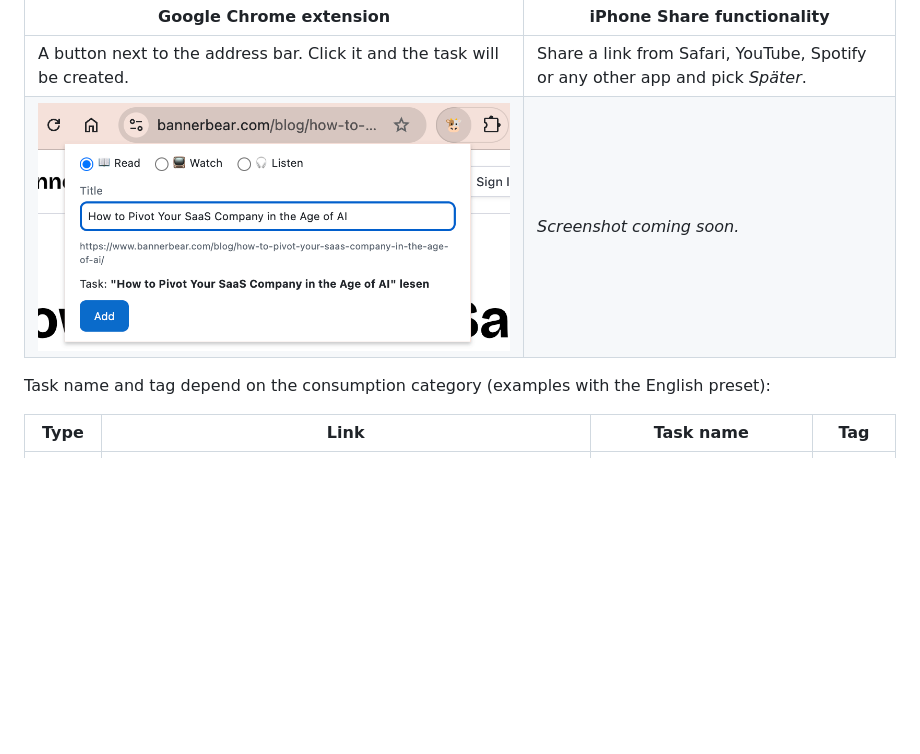
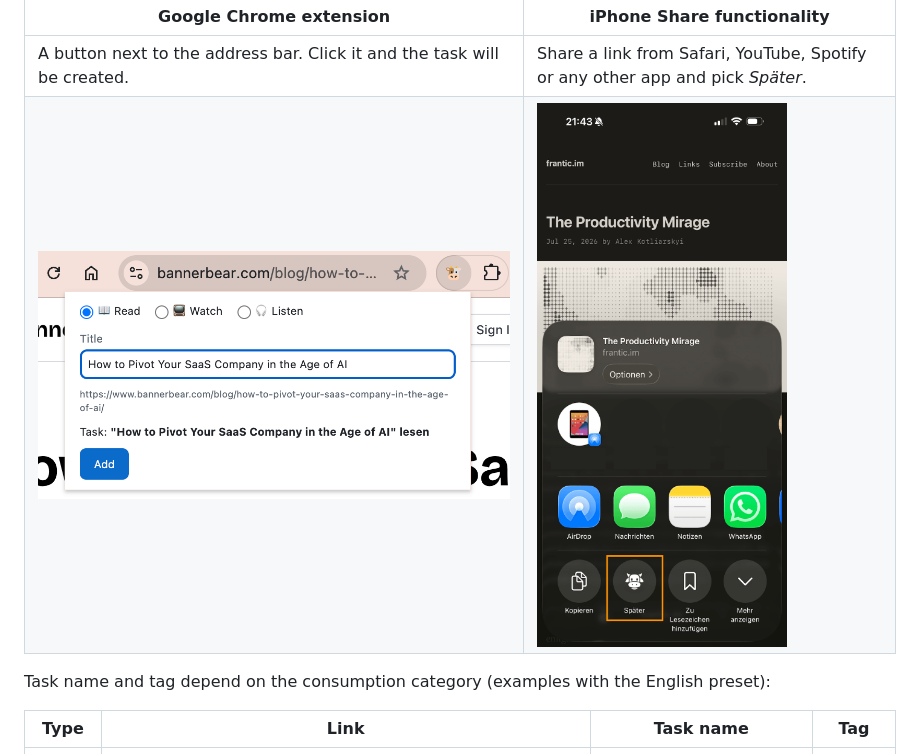
Before and after one commit to andygrunwald/spaeter, a Markdown page: README.md, the part around the change. Drawn GitHub-style; pictures changed too: docs/ios-share.png (added); blank space fills up the shorter version.

Commit message:
Show the iPhone Share Sheet screenshot in the README
The iPhone column of the "two flavours" table only had a placeholder.
It now shows Später with its cow icon in Safari's Share Sheet, so both
ways of saving a link are visible side by side.

The screenshot is portrait while the Chrome one is landscape; scaled to
the same column width it would be about four times as tall. An <img>
tag limits its width, which Markdown image syntax can't do, so
markdownlint now allows the img element (and only that).

Co-Authored-By: Claude Opus 5.5 <noreply@anthropic.com>

```diff
--- a/README.md
+++ b/README.md
@@ -23,7 +23,7 @@ The link is stored as the task's URL, and the task has no due date:
 | Google Chrome extension | iPhone Share functionality |
 |-------------------------|----------------------------|
 | A button next to the address bar. Click it and the task will be created. | Share a link from Safari, YouTube, Spotify or any other app and pick *Später*. |
-| ![Später popup in Google Chrome](docs/google-chrome-extension.png) | *Screenshot coming soon.* <!-- Screenshot: docs/iphone.png --> |
+| ![Später popup in Google Chrome](docs/google-chrome-extension.png) | <img src="docs/ios-share.png" alt="Später in the iPhone Share Sheet" width="250"> |
 
 Task name and tag depend on the consumption category (examples with the English preset):
 
```
Also changed, not shown: 1 other file.
